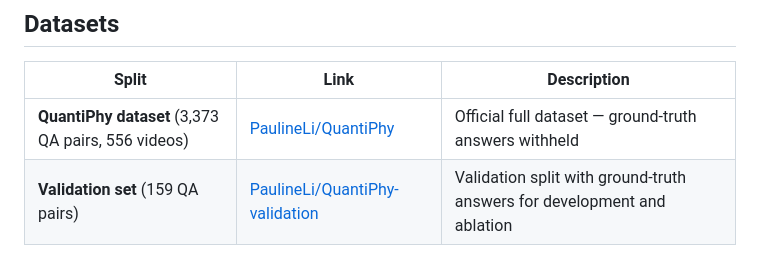
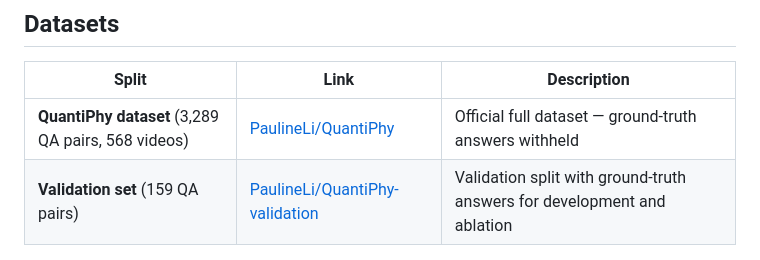
Before and after one commit to Paulineli/QuantiPhy, a Markdown page: README.md, the part around the change. Drawn GitHub-style.

Commit message:
Update dataset stats to 3,289 QA pairs / 568 videos

```diff
--- a/README.md
+++ b/README.md
@@ -72,7 +72,7 @@ This repository contains the evaluation code for the **QuantiPhy** benchmark, as
 
 | Split | Link | Description |
 |-------|------|-------------|
-| **QuantiPhy dataset** (3,373 QA pairs, 556 videos) | [PaulineLi/QuantiPhy](https://huggingface.co/datasets/PaulineLi/QuantiPhy) | Official full dataset — ground-truth answers withheld |
+| **QuantiPhy dataset** (3,289 QA pairs, 568 videos) | [PaulineLi/QuantiPhy](https://huggingface.co/datasets/PaulineLi/QuantiPhy) | Official full dataset — ground-truth answers withheld |
 | **Validation set** (159 QA pairs) | [PaulineLi/QuantiPhy-validation](https://huggingface.co/datasets/PaulineLi/QuantiPhy-validation) | Validation split with ground-truth answers for development and ablation |
 
 ## Directory Structure
```
